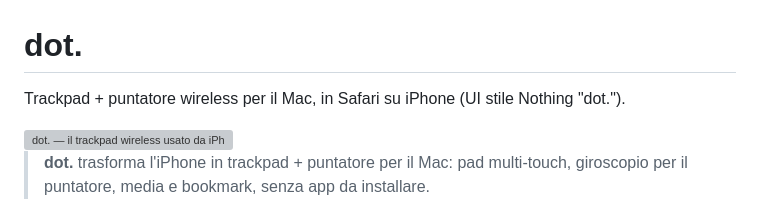
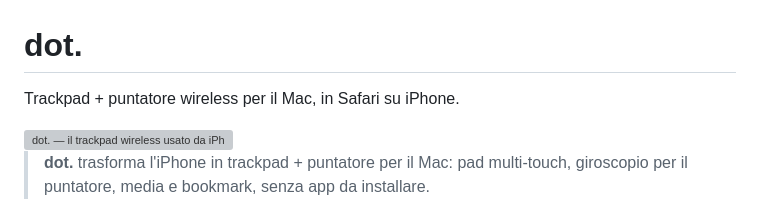
Before and after one commit to tommmasocapanni/mouse_phone, a Markdown page: README.md, the part around the change. Rendered like a GitHub page; grey boxes are pictures that could not be loaded.

```diff
--- a/README.md
+++ b/README.md
@@ -1,5 +1,5 @@
 # dot.
-Trackpad + puntatore wireless per il Mac, in Safari su iPhone (UI stile Nothing "dot.").
+Trackpad + puntatore wireless per il Mac, in Safari su iPhone.
 
 <img src="img/TrackPad_on_desk.png" alt="dot. — il trackpad wireless usato da iPhone sul desk" width="760">
 
```
